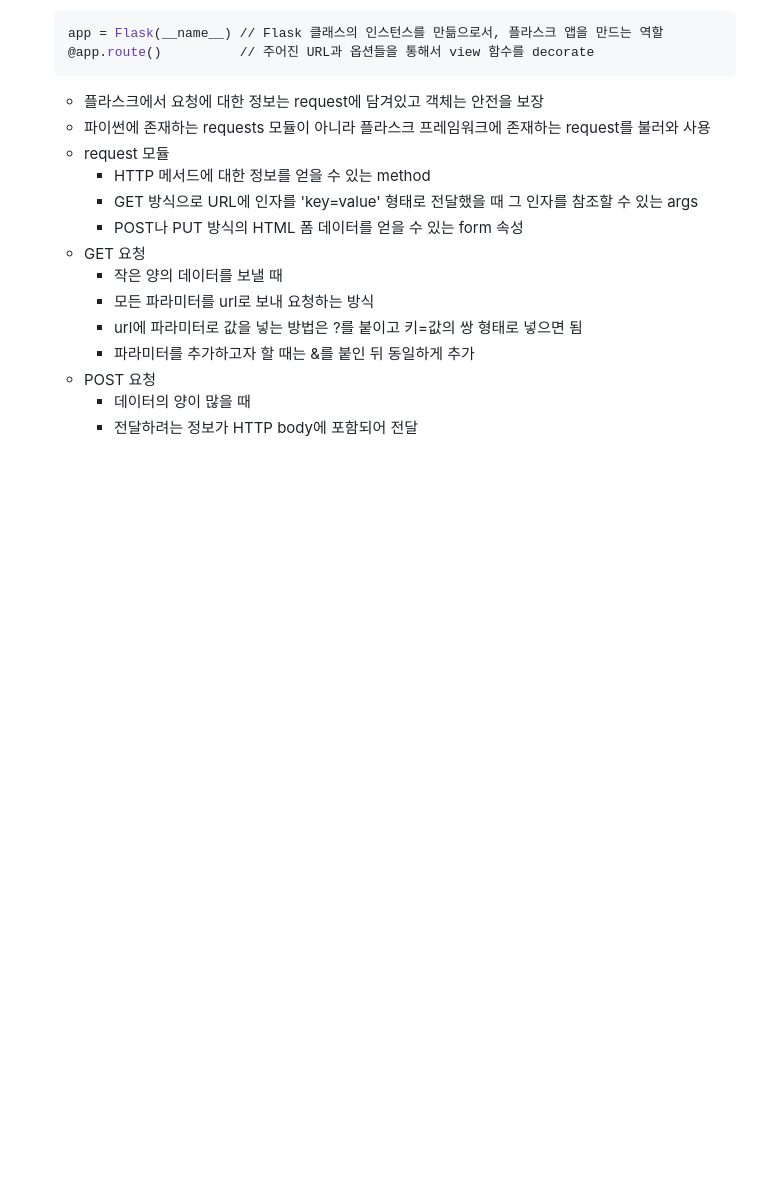
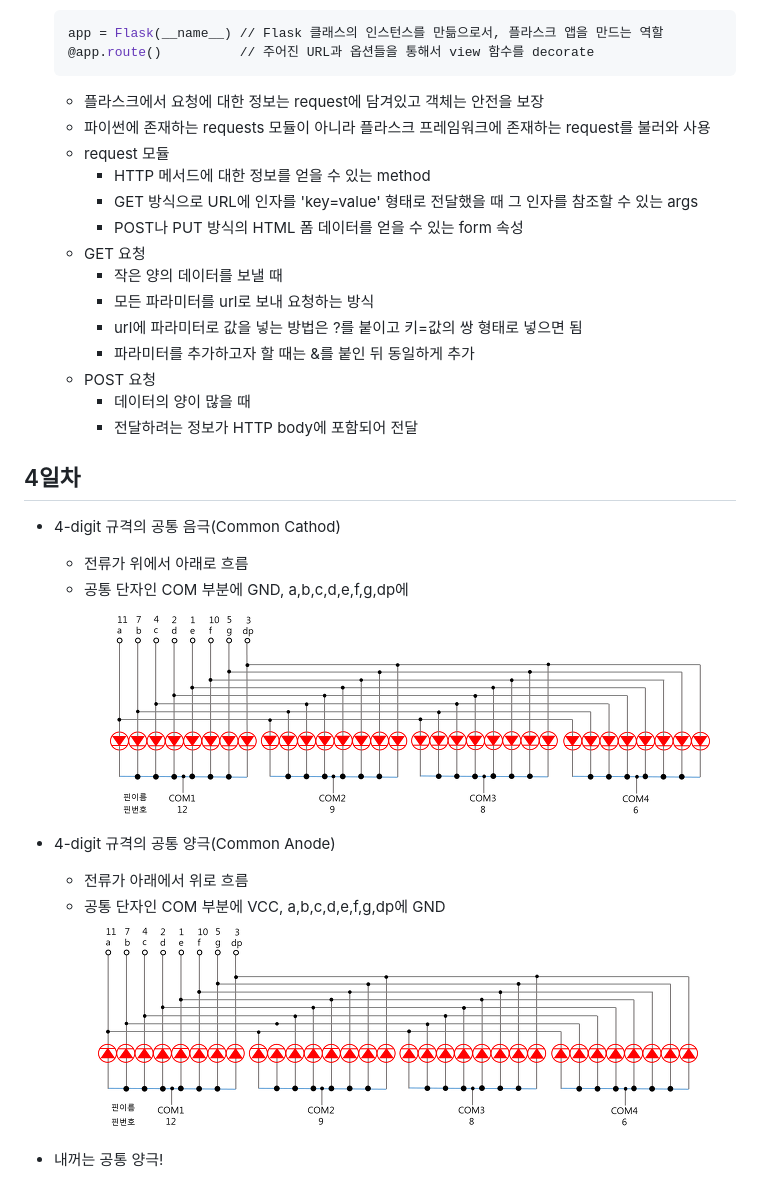
Before and after one commit to som7199/raspi-2024, a Markdown page: README.md, the part around the change. Rendered like a GitHub page; pictures changed too: images/ras007.png (added), images/ras008.png (added); blank space fills up the shorter version.

Commit message:
raspi day04

```diff
--- a/README.md
+++ b/README.md
@@ -150,3 +150,16 @@ IoT 개발자 과정 라즈베리파이 리포지토리
     - POST 요청
         - 데이터의 양이 많을 때
         - 전달하려는 정보가 HTTP body에 포함되어 전달
+
+## 4일차
+- 4-digit 규격의 공통 음극(Common Cathod)
+    - 전류가 위에서 아래로 흐름
+    - 공통 단자인 COM 부분에 GND, a,b,c,d,e,f,g,dp에
+        ![Common Cathod](https://raw.githubusercontent.com/som7199/raspi-2024/main/images/ras007.png)
+
+- 4-digit 규격의 공통 양극(Common Anode)
+    - 전류가 아래에서 위로 흐름
+    - 공통 단자인 COM 부분에 VCC, a,b,c,d,e,f,g,dp에 GND
+        ![Common Anode](https://raw.githubusercontent.com/som7199/raspi-2024/main/images/ras008.png)
+
+- 내꺼는 공통 양극!
```
